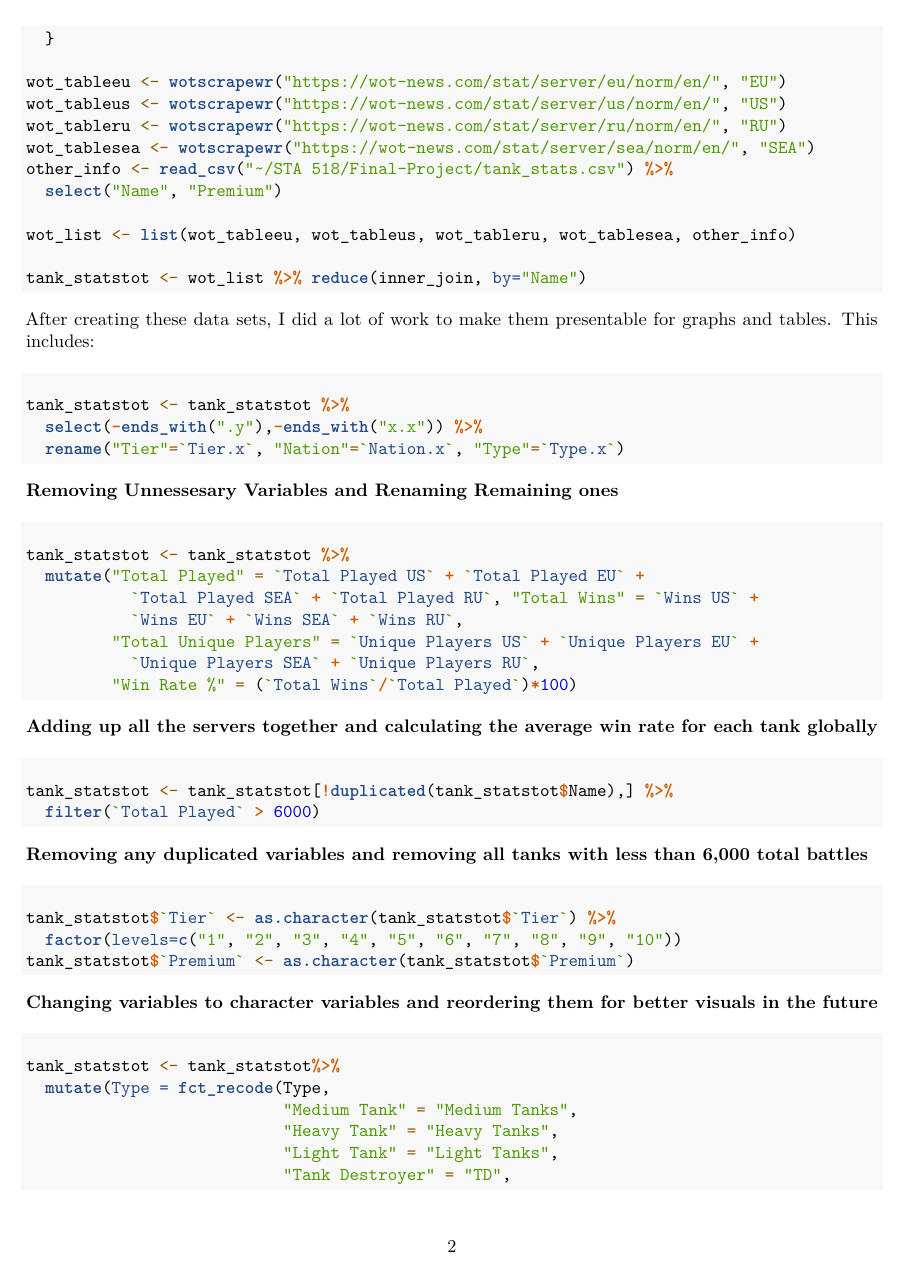
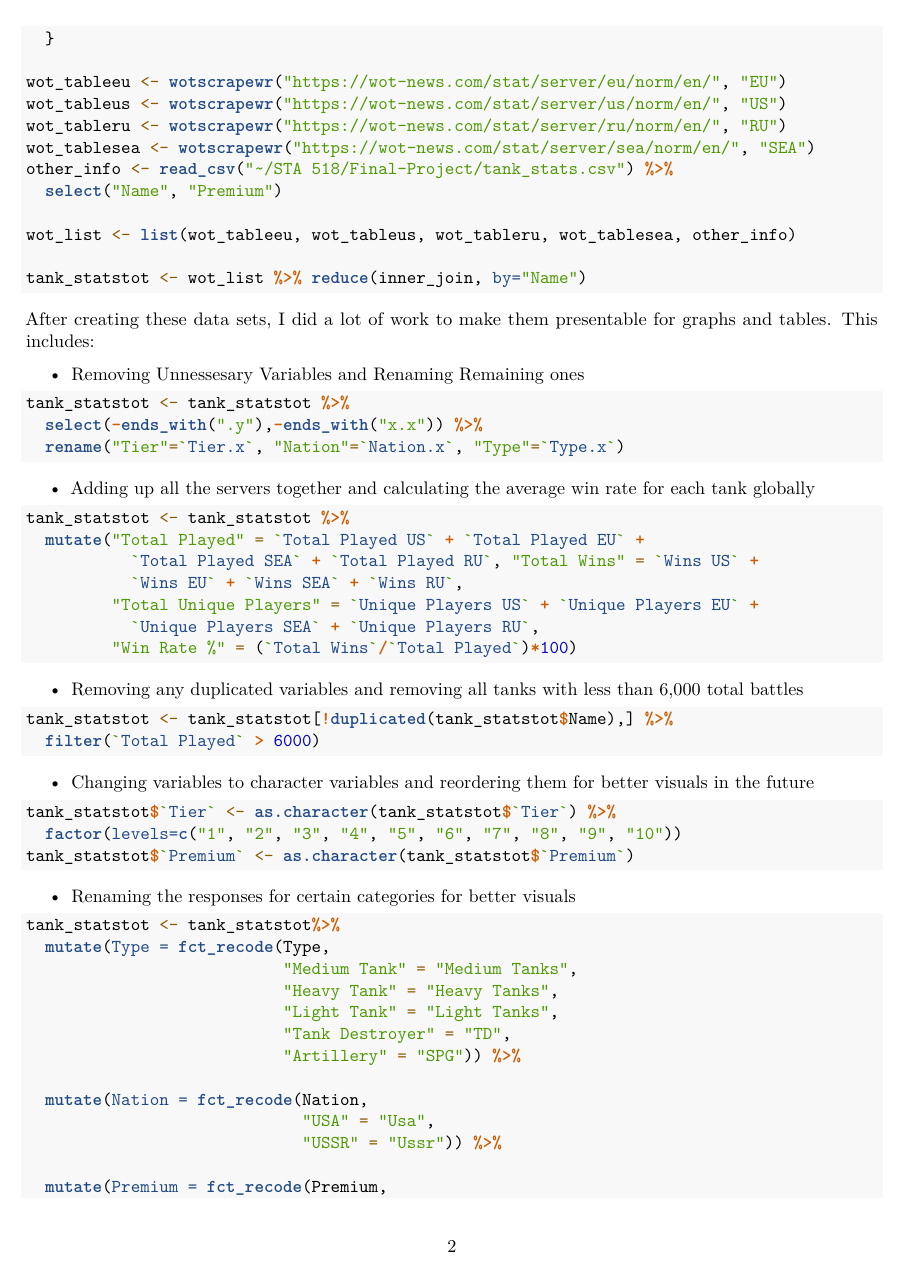
Before and after one commit to RBY1100/Final-Project, an R Markdown document (Final-Reflection_Examples/STA-518-Final-Reflection.Rmd): page 2 of 7. Rendered offline with R 4.5, knitr and Pandoc, then LaTeX, with nearby package versions; code that draws random numbers runs with fixed seeds of ours; some code elsewhere in the file could not run offline.

Commit message:
final edits

````diff
--- a/Final-Reflection_Examples/STA-518-Final-Reflection.Rmd
+++ b/Final-Reflection_Examples/STA-518-Final-Reflection.Rmd
@@ -205,7 +205,7 @@ tank_statstot <- wot_list %>% reduce(inner_join, by="Name")
 
 After creating these data sets, I did a lot of work to make them presentable for graphs and tables. This includes:
 
-#### Removing Unnessesary Variables and Renaming Remaining ones
+* Removing Unnessesary Variables and Renaming Remaining ones
 
 ```{r eval=FALSE}
 
@@ -215,7 +215,7 @@ tank_statstot <- tank_statstot %>%
 
 ```
 
-#### Adding up all the servers together and calculating the average win rate for each tank globally
+* Adding up all the servers together and calculating the average win rate for each tank globally
 
 ```{r eval=FALSE, tidy.opts=list(width.cutoff=60)}
 
@@ -228,7 +228,7 @@ tank_statstot <- tank_statstot %>%
          "Win Rate %" = (`Total Wins`/`Total Played`)*100)
 ```
 
-#### Removing any duplicated variables and removing all tanks with less than 6,000 total battles
+* Removing any duplicated variables and removing all tanks with less than 6,000 total battles
 
 ```{r eval=FALSE}
 
@@ -236,7 +236,7 @@ tank_statstot <- tank_statstot[!duplicated(tank_statstot$Name),] %>%
   filter(`Total Played` > 6000)
 ```
 
-#### Changing variables to character variables and reordering them for better visuals in the future
+* Changing variables to character variables and reordering them for better visuals in the future
 
 ```{r eval=FALSE}
 
@@ -245,7 +245,7 @@ tank_statstot$`Tier` <- as.character(tank_statstot$`Tier`) %>%
 tank_statstot$`Premium` <- as.character(tank_statstot$`Premium`)
 ```
 
-#### Renaming the responses for certain categories for better visuals
+* Renaming the responses for certain categories for better visuals
 
 ```{r eval=FALSE}
 
````
Also changed, not shown: Final-Reflection_Examples/STA-518-Final-Reflection.pdf, Final-Reflection_Examples/STA-518-Final-Reflection.Rmd (2 more changed lines).
